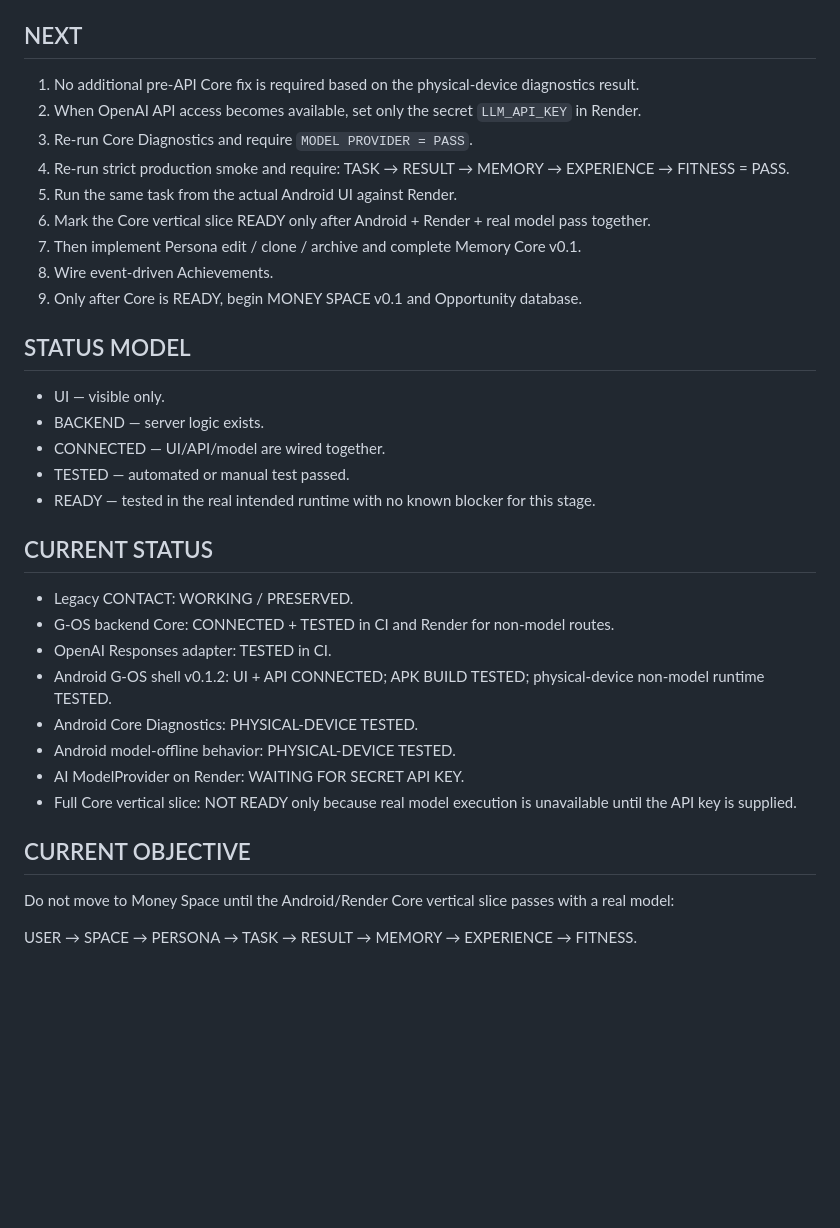
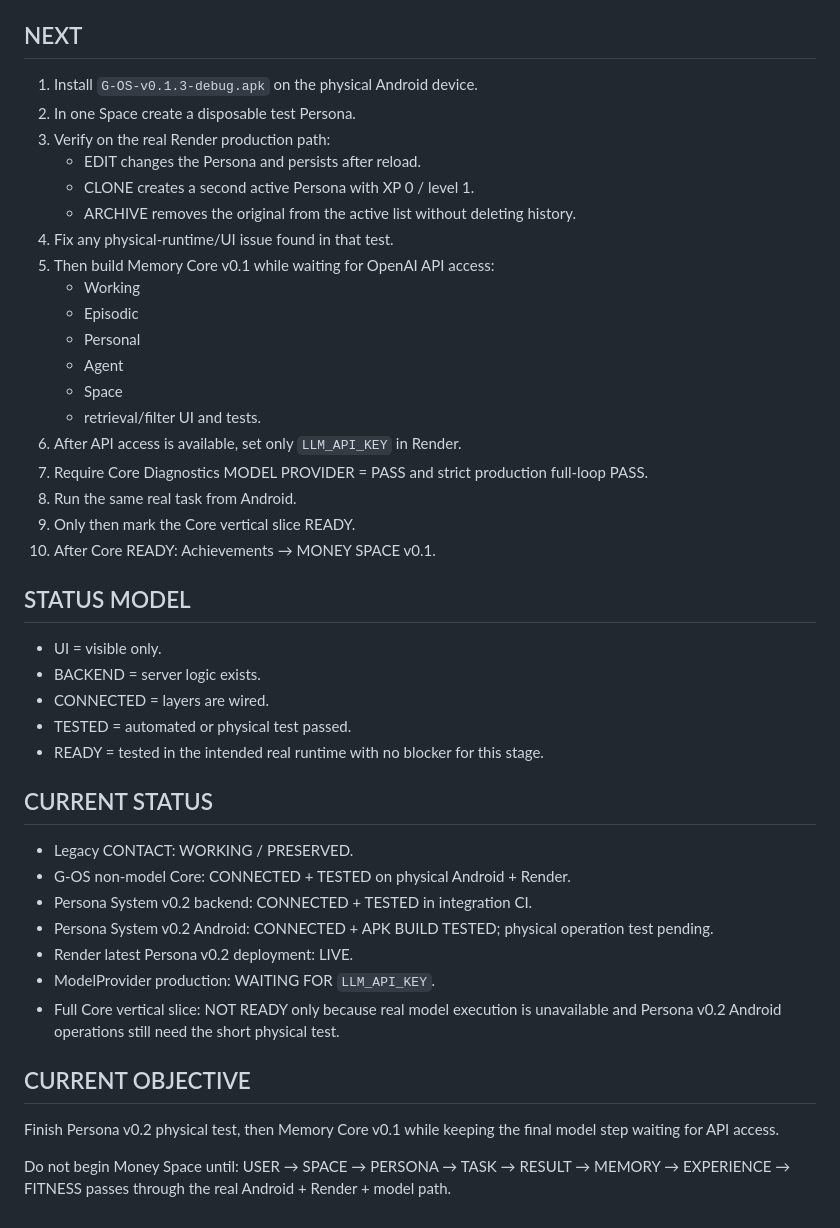
Before and after one commit to JxckRxve/Contact-backend, a Markdown page: PROJECT_STATE.md, the part around one of its changes. Drawn GitHub-style; blank space fills up the shorter version.

```diff
--- a/PROJECT_STATE.md
+++ b/PROJECT_STATE.md
@@ -127,38 +110,48 @@ Updated: 2026-09-05
 
 ## NEXT
 
-1. No additional pre-API Core fix is required based on the physical-device diagnostics result.
-2. When OpenAI API access becomes available, set only the secret `LLM_API_KEY` in Render.
-3. Re-run Core Diagnostics and require `MODEL PROVIDER = PASS`.
-4. Re-run strict production smoke and require:
-   TASK → RESULT → MEMORY → EXPERIENCE → FITNESS = PASS.
-5. Run the same task from the actual Android UI against Render.
-6. Mark the Core vertical slice READY only after Android + Render + real model pass together.
-7. Then implement Persona edit / clone / archive and complete Memory Core v0.1.
-8. Wire event-driven Achievements.
-9. Only after Core is READY, begin MONEY SPACE v0.1 and Opportunity database.
+1. Install `G-OS-v0.1.3-debug.apk` on the physical Android device.
+2. In one Space create a disposable test Persona.
+3. Verify on the real Render production path:
+   - EDIT changes the Persona and persists after reload.
+   - CLONE creates a second active Persona with XP 0 / level 1.
+   - ARCHIVE removes the original from the active list without deleting history.
+4. Fix any physical-runtime/UI issue found in that test.
+5. Then build Memory Core v0.1 while waiting for OpenAI API access:
+   - Working
+   - Episodic
+   - Personal
+   - Agent
+   - Space
+   - retrieval/filter UI and tests.
+6. After API access is available, set only `LLM_API_KEY` in Render.
+7. Require Core Diagnostics MODEL PROVIDER = PASS and strict production full-loop PASS.
+8. Run the same real task from Android.
+9. Only then mark the Core vertical slice READY.
+10. After Core READY: Achievements → MONEY SPACE v0.1.
 
 ## STATUS MODEL
 
-- UI — visible only.
-- BACKEND — server logic exists.
-- CONNECTED — UI/API/model are wired together.
-- TESTED — automated or manual test passed.
-- READY — tested in the real intended runtime with no known blocker for this stage.
+- UI = visible only.
+- BACKEND = server logic exists.
+- CONNECTED = layers are wired.
+- TESTED = automated or physical test passed.
+- READY = tested in the intended real runtime with no blocker for this stage.
 
 ## CURRENT STATUS
 
 - Legacy CONTACT: WORKING / PRESERVED.
-- G-OS backend Core: CONNECTED + TESTED in CI and Render for non-model routes.
-- OpenAI Responses adapter: TESTED in CI.
-- Android G-OS shell v0.1.2: UI + API CONNECTED; APK BUILD TESTED; physical-device non-model runtime TESTED.
-- Android Core Diagnostics: PHYSICAL-DEVICE TESTED.
-- Android model-offline behavior: PHYSICAL-DEVICE TESTED.
-- AI ModelProvider on Render: WAITING FOR SECRET API KEY.
-- Full Core vertical slice: NOT READY only because real model execution is unavailable until the API key is supplied.
+- G-OS non-model Core: CONNECTED + TESTED on physical Android + Render.
+- Persona System v0.2 backend: CONNECTED + TESTED in integration CI.
+- Persona System v0.2 Android: CONNECTED + APK BUILD TESTED; physical operation test pending.
+- Render latest Persona v0.2 deployment: LIVE.
+- ModelProvider production: WAITING FOR `LLM_API_KEY`.
+- Full Core vertical slice: NOT READY only because real model execution is unavailable and Persona v0.2 Android operations still need the short physical test.
 
 ## CURRENT OBJECTIVE
 
-Do not move to Money Space until the Android/Render Core vertical slice passes with a real model:
+Finish Persona v0.2 physical test, then Memory Core v0.1 while keeping the final model step waiting for API access.
 
-USER → SPACE → PERSONA → TASK → RESULT → MEMORY → EXPERIENCE → FITNESS.
+Do not begin Money Space until:
+USER → SPACE → PERSONA → TASK → RESULT → MEMORY → EXPERIENCE → FITNESS
+passes through the real Android + Render + model path.
```
Also changed, not shown: other parts of PROJECT_STATE.md (+76 -93 lines).
